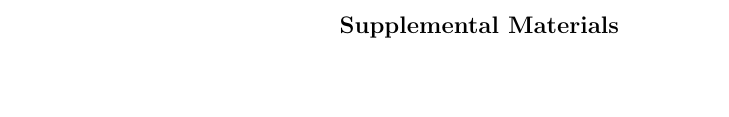
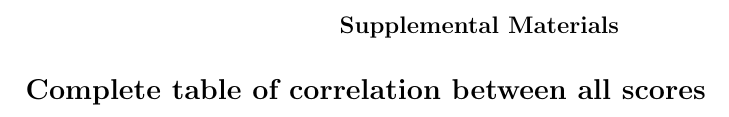
Before and after one commit to pauldubois98/MarkingCorrelation, a LaTeX paper (markingCorrelation.tex): part of page 6 of 6, cut so that both start at the same text, the shorter picture padded with empty space. Compiled offline with pdfLaTeX.

Commit message:
added full table section

```diff
--- a/markingCorrelation.tex
+++ b/markingCorrelation.tex
@@ -198,5 +198,7 @@
 	\setcounter{table}{0}
 	\setcounter{page}{1}
 
+	\section*{Complete table of correlation between all scores}
+
 
 \end{document}
```
Also changed, not shown: markingCorrelation.pdf.
